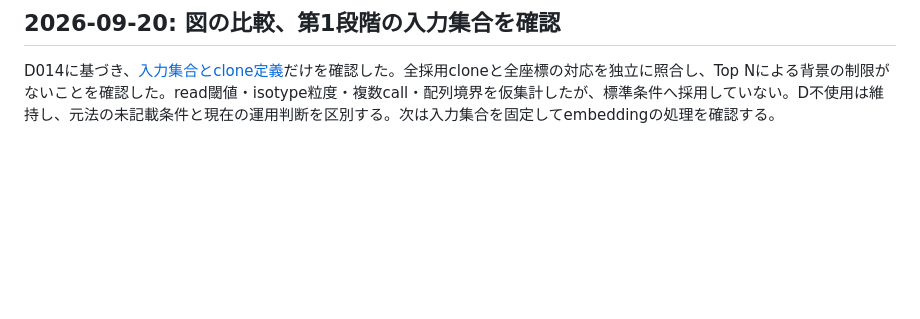
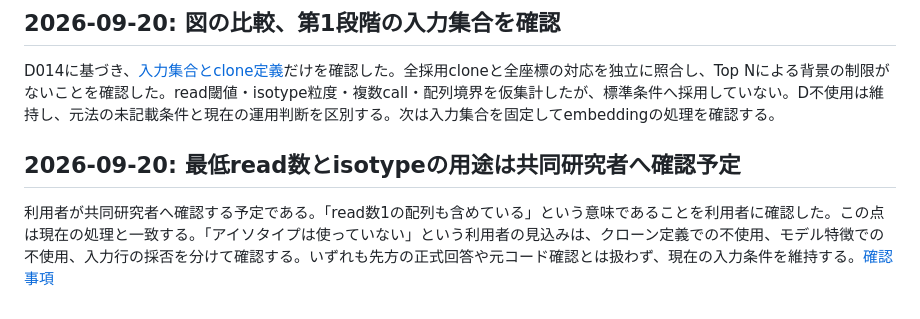
Before and after one commit to YoheiFunakoshi/LM-QASAS-No.1, a Markdown page: docs/DECISIONS.md, the part around the change. Drawn GitHub-style; blank space fills up the shorter version.

```diff
--- a/docs/DECISIONS.md
+++ b/docs/DECISIONS.md
@@ -120,3 +120,7 @@ D013により、形式別policyを `takara-rg-hIGH20181210-v2-ignore-d` とす
 ## 2026-09-20: 図の比較、第1段階の入力集合を確認
 
 D014に基づき、[入力集合とclone定義](INPUT_SET_REVIEW.md)だけを確認した。全採用cloneと全座標の対応を独立に照合し、Top Nによる背景の制限がないことを確認した。read閾値・isotype粒度・複数call・配列境界を仮集計したが、標準条件へ採用していない。D不使用は維持し、元法の未記載条件と現在の運用判断を区別する。次は入力集合を固定してembeddingの処理を確認する。
+
+## 2026-09-20: 最低read数とisotypeの用途は共同研究者へ確認予定
+
+利用者が共同研究者へ確認する予定である。「read数1の配列も含めている」という意味であることを利用者に確認した。この点は現在の処理と一致する。「アイソタイプは使っていない」という利用者の見込みは、クローン定義での不使用、モデル特徴での不使用、入力行の採否を分けて確認する。いずれも先方の正式回答や元コード確認とは扱わず、現在の入力条件を維持する。[確認事項](INPUT_SET_REVIEW.md#6-共同研究者への確認待ち)
```
Also changed, not shown: docs/DEVELOPMENT_LOG.md (+6 -0 lines), docs/INPUT_SET_REVIEW.md (+12 -0 lines).
